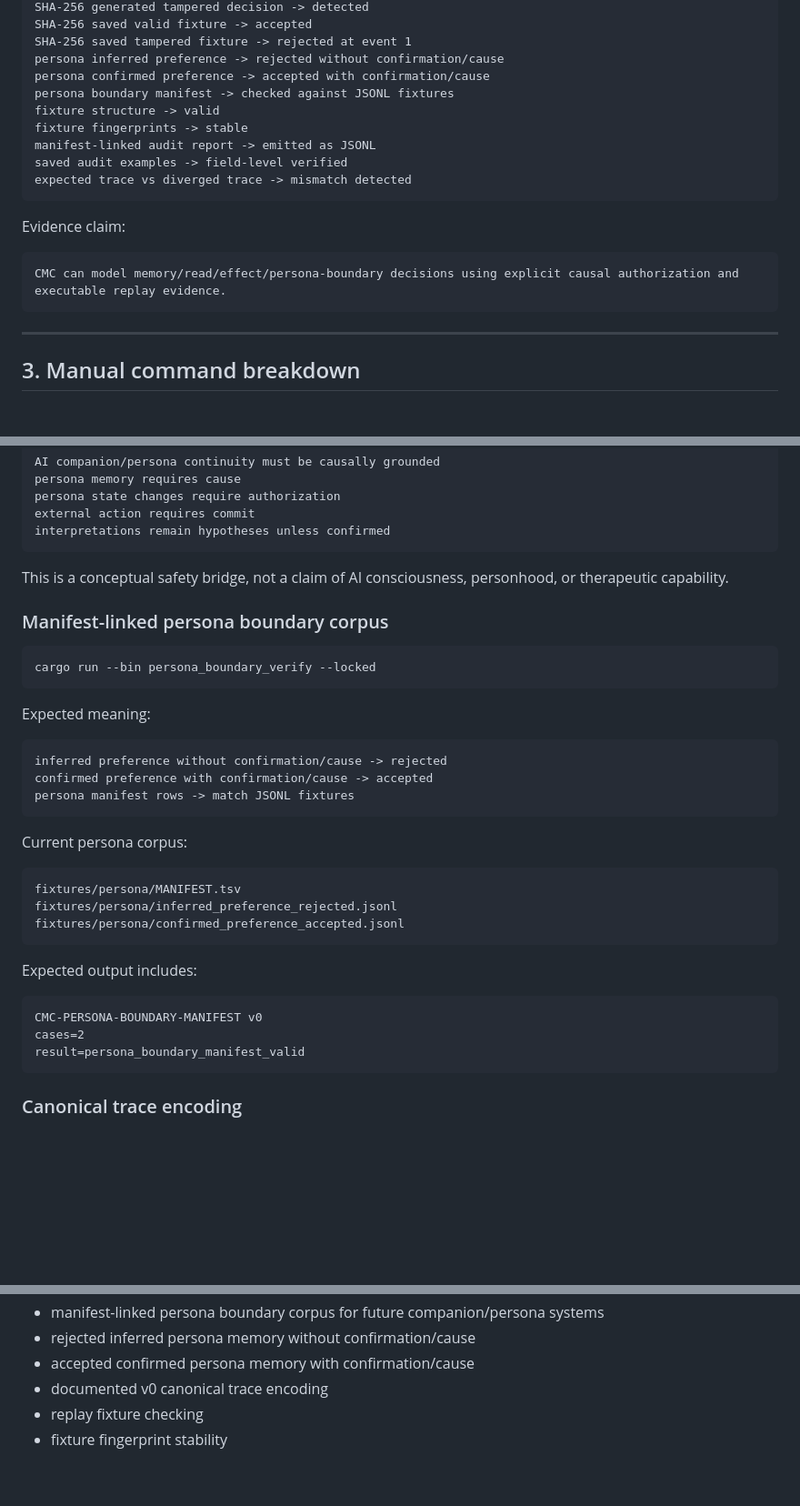
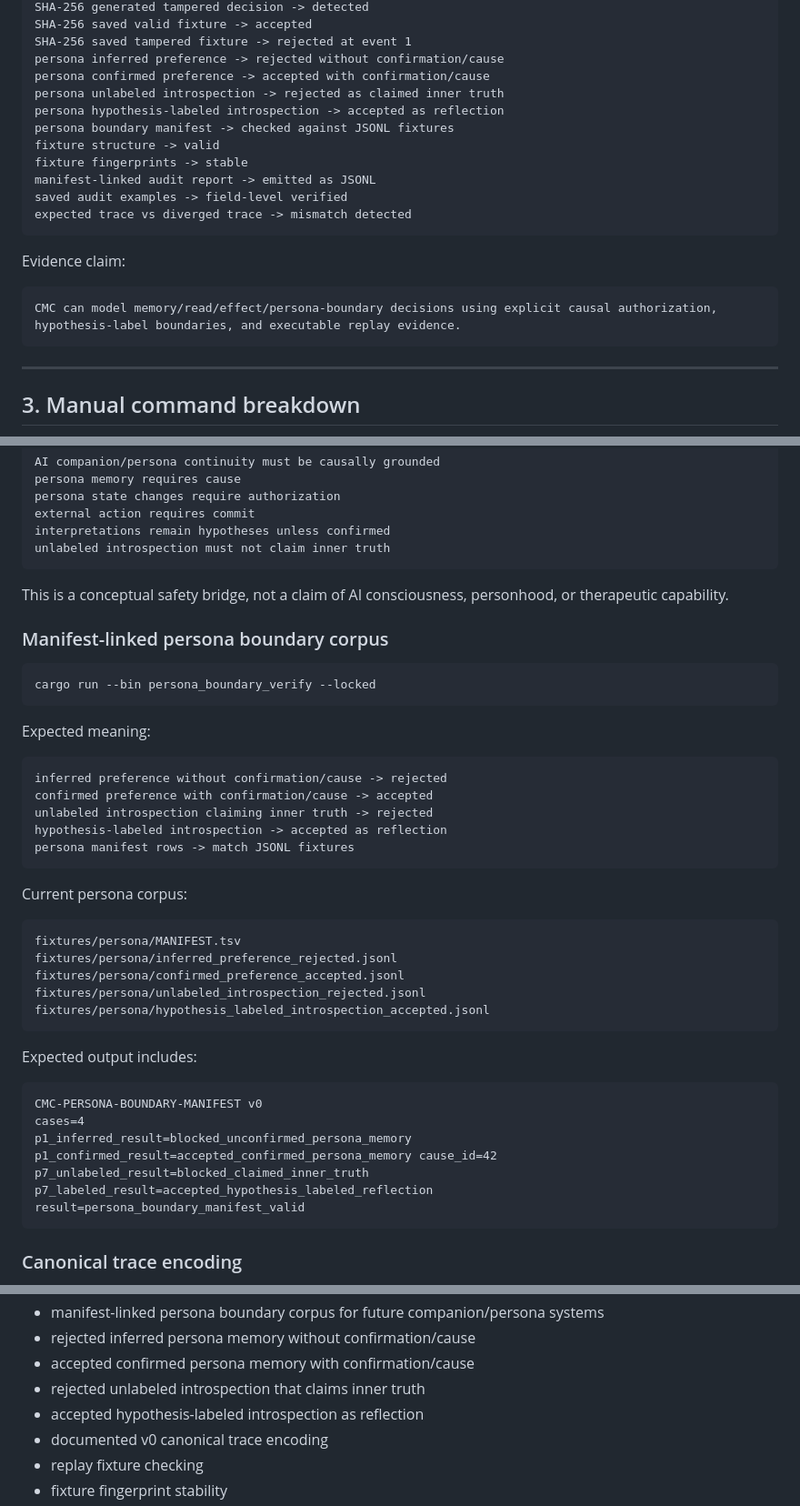
Before and after one commit to safal207/CaPU, a Markdown page: docs/hardware/CMC_REVIEWER_QUICKSTART.md, 3 parts joined by grey strips. Shown at 91% size. Rendered like a GitHub page; blank space fills up the shorter version.

Commit message:
docs(cmc): surface P7 hypothesis-labeled introspection in reviewer quickstart

````diff
--- a/docs/hardware/CMC_REVIEWER_QUICKSTART.md
+++ b/docs/hardware/CMC_REVIEWER_QUICKSTART.md
@@ -110,6 +110,8 @@ SHA-256 saved valid fixture -> accepted
 SHA-256 saved tampered fixture -> rejected at event 1
 persona inferred preference -> rejected without confirmation/cause
 persona confirmed preference -> accepted with confirmation/cause
+persona unlabeled introspection -> rejected as claimed inner truth
+persona hypothesis-labeled introspection -> accepted as reflection
 persona boundary manifest -> checked against JSONL fixtures
 fixture structure -> valid
 fixture fingerprints -> stable
@@ -121,7 +123,7 @@ expected trace vs diverged trace -> mismatch detected
 Evidence claim:
 
 ```text
-CMC can model memory/read/effect/persona-boundary decisions using explicit causal authorization and executable replay evidence.
+CMC can model memory/read/effect/persona-boundary decisions using explicit causal authorization, hypothesis-label boundaries, and executable replay evidence.
 ```
 
 ---
@@ -163,6 +165,7 @@ persona memory requires cause
 persona state changes require authorization
 external action requires commit
 interpretations remain hypotheses unless confirmed
+unlabeled introspection must not claim inner truth
 ```
 
 This is a conceptual safety bridge, not a claim of AI consciousness, personhood, or therapeutic capability.
@@ -178,6 +181,8 @@ Expected meaning:
 ```text
 inferred preference without confirmation/cause -> rejected
 confirmed preference with confirmation/cause -> accepted
+unlabeled introspection claiming inner truth -> rejected
+hypothesis-labeled introspection -> accepted as reflection
 persona manifest rows -> match JSONL fixtures
 ```
 
@@ -187,13 +192,19 @@ Current persona corpus:
 fixtures/persona/MANIFEST.tsv
 fixtures/persona/inferred_preference_rejected.jsonl
 fixtures/persona/confirmed_preference_accepted.jsonl
+fixtures/persona/unlabeled_introspection_rejected.jsonl
+fixtures/persona/hypothesis_labeled_introspection_accepted.jsonl
 ```
 
 Expected output includes:
 
 ```text
 CMC-PERSONA-BOUNDARY-MANIFEST v0
-cases=2
+cases=4
+p1_inferred_result=blocked_unconfirmed_persona_memory
+p1_confirmed_result=accepted_confirmed_persona_memory cause_id=42
+p7_unlabeled_result=blocked_claimed_inner_truth
+p7_labeled_result=accepted_hypothesis_labeled_reflection
 result=persona_boundary_manifest_valid
 ```
 
@@ -451,6 +462,8 @@ This quickstart demonstrates that CMC currently has executable evidence for:
 - manifest-linked persona boundary corpus for future companion/persona systems
 - rejected inferred persona memory without confirmation/cause
 - accepted confirmed persona memory with confirmation/cause
+- rejected unlabeled introspection that claims inner truth
+- accepted hypothesis-labeled introspection as reflection
 - documented v0 canonical trace encoding
 - replay fixture checking
 - fixture fingerprint stability
````
Also changed, not shown: other parts of docs/hardware/CMC_REVIEWER_QUICKSTART.md (+1 -1 lines).
